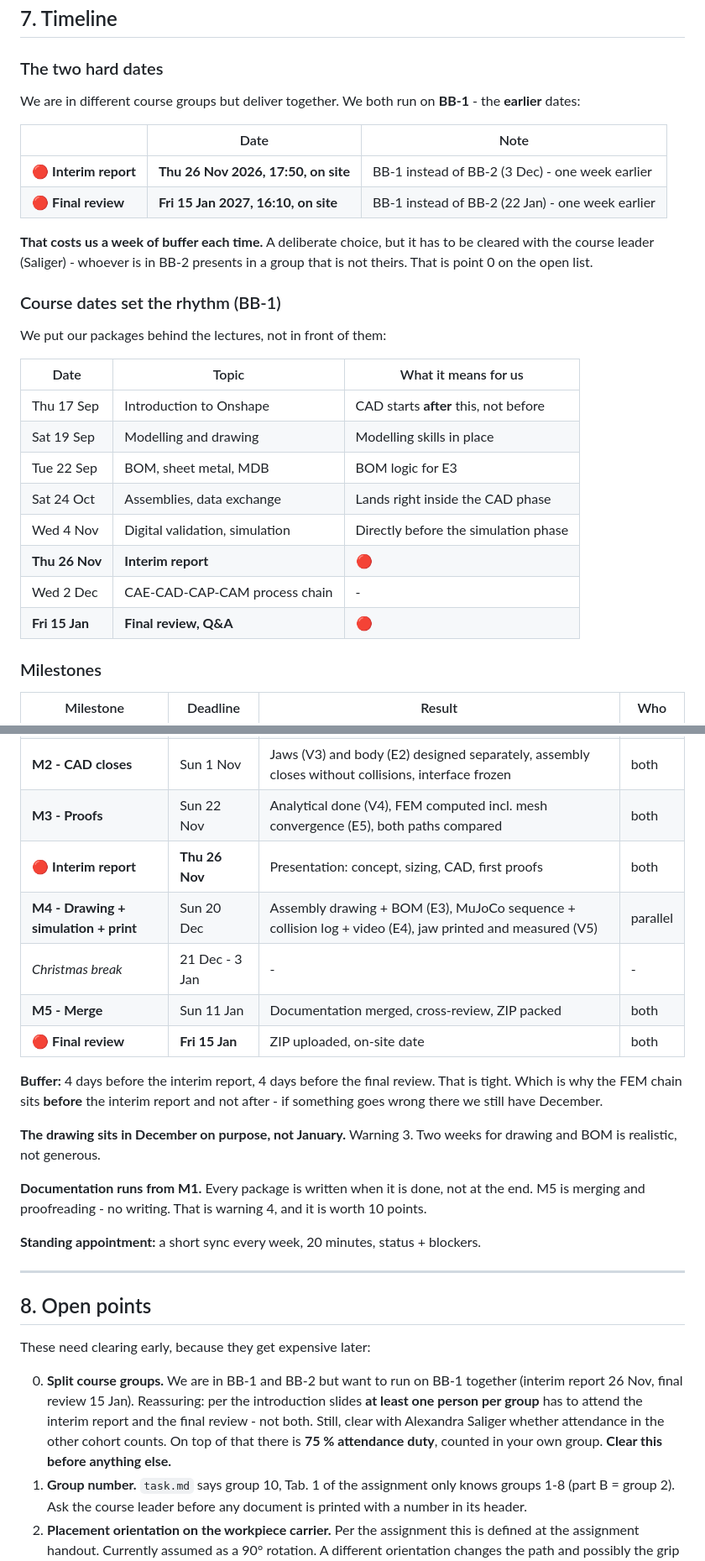
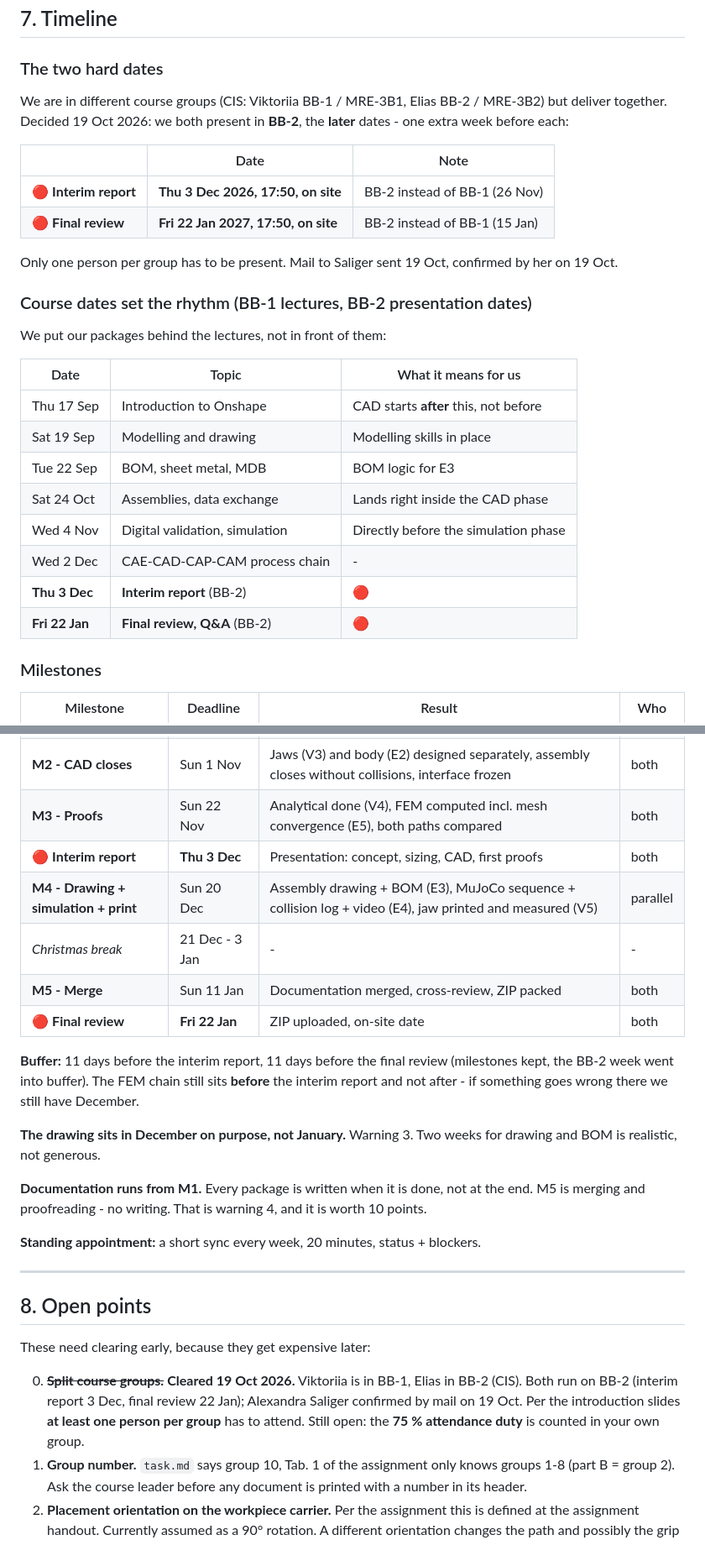
Before and after one commit to eliasbitsch/PDE-Robot-Gripper, a Markdown page: PLAN.md, 2 parts joined by grey strips. Shown at 84% size. Drawn GitHub-style.

Commit message:
PLAN: BB-2-Termine von Saliger bestaetigt

```diff
--- a/PLAN.md
+++ b/PLAN.md
@@ -239,19 +239,19 @@ part. That is exactly how we write it.
 
 ### The two hard dates
 
-We are in different course groups but deliver together. We both run on
-**BB-1** - the **earlier** dates:
+We are in different course groups (CIS: Viktoriia BB-1 / MRE-3B1, Elias BB-2 /
+MRE-3B2) but deliver together. Decided 19 Oct 2026: we both present in **BB-2**,
+the **later** dates - one extra week before each:
 
 | | Date | Note |
 |---|---|---|
-| 🔴 **Interim report** | **Thu 26 Nov 2026, 17:50, on site** | BB-1 instead of BB-2 (3 Dec) - one week earlier |
-| 🔴 **Final review** | **Fri 15 Jan 2027, 16:10, on site** | BB-1 instead of BB-2 (22 Jan) - one week earlier |
+| 🔴 **Interim report** | **Thu 3 Dec 2026, 17:50, on site** | BB-2 instead of BB-1 (26 Nov) |
+| 🔴 **Final review** | **Fri 22 Jan 2027, 17:50, on site** | BB-2 instead of BB-1 (15 Jan) |
 
-**That costs us a week of buffer each time.** A deliberate choice, but it has to
-be cleared with the course leader (Saliger) - whoever is in BB-2 presents in a
-group that is not theirs. That is point 0 on the open list.
+Only one person per group has to be present. Mail to Saliger sent 19 Oct,
+confirmed by her on 19 Oct.
 
-### Course dates set the rhythm (BB-1)
+### Course dates set the rhythm (BB-1 lectures, BB-2 presentation dates)
 
 We put our packages behind the lectures, not in front of them:
 
@@ -262,9 +262,9 @@ We put our packages behind the lectures, not in front of them:
 | Tue 22 Sep | BOM, sheet metal, MDB | BOM logic for E3 |
 | Sat 24 Oct | Assemblies, data exchange | Lands right inside the CAD phase |
 | Wed 4 Nov | Digital validation, simulation | Directly before the simulation phase |
-| **Thu 26 Nov** | **Interim report** | 🔴 |
 | Wed 2 Dec | CAE-CAD-CAP-CAM process chain | - |
-| **Fri 15 Jan** | **Final review, Q&A** | 🔴 |
+| **Thu 3 Dec** | **Interim report** (BB-2) | 🔴 |
+| **Fri 22 Jan** | **Final review, Q&A** (BB-2) | 🔴 |
 
 ### Milestones
 
@@ -274,14 +274,14 @@ We put our packages behind the lectures, not in front of them:
 | **M1 - Concept fixed** | Sun 4 Oct | Robot chosen (E1), gripping concept + sketch (V1), force calculated (V2) → **design freeze** | both |
 | **M2 - CAD closes** | Sun 1 Nov | Jaws (V3) and body (E2) designed separately, assembly closes without collisions, interface frozen | both |
 | **M3 - Proofs** | Sun 22 Nov | Analytical done (V4), FEM computed incl. mesh convergence (E5), both paths compared | both |
-| 🔴 **Interim report** | **Thu 26 Nov** | Presentation: concept, sizing, CAD, first proofs | both |
+| 🔴 **Interim report** | **Thu 3 Dec** | Presentation: concept, sizing, CAD, first proofs | both |
 | **M4 - Drawing + simulation + print** | Sun 20 Dec | Assembly drawing + BOM (E3), MuJoCo sequence + collision log + video (E4), jaw printed and measured (V5) | parallel |
 | *Christmas break* | 21 Dec - 3 Jan | - | - |
 | **M5 - Merge** | Sun 11 Jan | Documentation merged, cross-review, ZIP packed | both |
-| 🔴 **Final review** | **Fri 15 Jan** | ZIP uploaded, on-site date | both |
+| 🔴 **Final review** | **Fri 22 Jan** | ZIP uploaded, on-site date | both |
 
-**Buffer:** 4 days before the interim report, 4 days before the final review.
-That is tight. Which is why the FEM chain sits **before** the interim report and
+**Buffer:** 11 days before the interim report, 11 days before the final review
+(milestones kept, the BB-2 week went into buffer). The FEM chain still sits **before** the interim report and
 not after - if something goes wrong there we still have December.
 
 **The drawing sits in December on purpose, not January.** Warning 3. Two weeks
@@ -300,13 +300,11 @@ blockers.
 
 These need clearing early, because they get expensive later:
 
-0. **Split course groups.** We are in BB-1 and BB-2 but want to run on BB-1
-   together (interim report 26 Nov, final review 15 Jan). Reassuring: per the
-   introduction slides **at least one person per group** has to attend the
-   interim report and the final review - not both. Still, clear with Alexandra
-   Saliger whether attendance in the other cohort counts. On top of that there
-   is **75 % attendance duty**, counted in your own group. **Clear this before
-   anything else.**
+0. ~~**Split course groups.**~~ **Cleared 19 Oct 2026.** Viktoriia is in BB-1,
+   Elias in BB-2 (CIS). Both run on BB-2 (interim report 3 Dec, final review
+   22 Jan); Alexandra Saliger confirmed by mail on 19 Oct. Per the introduction
+   slides **at least one person per group** has to attend. Still open: the
+   **75 % attendance duty** is counted in your own group.
 1. **Group number.** `task.md` says group 10, Tab. 1 of the assignment only
    knows groups 1-8 (part B = group 2). Ask the course leader before any
    document is printed with a number in its header.
```
Also changed, not shown: other parts of PLAN.md (+1 -1 lines).
